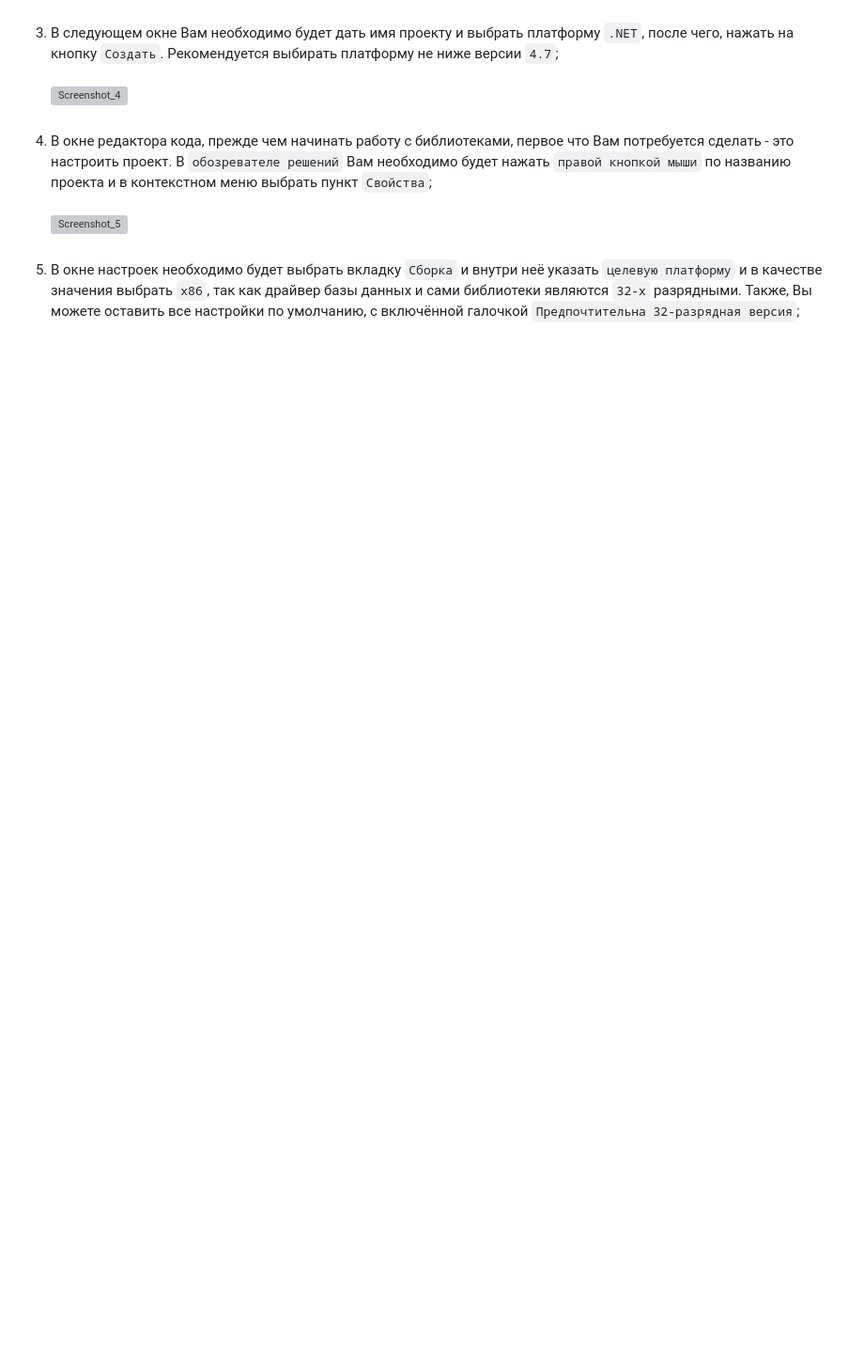
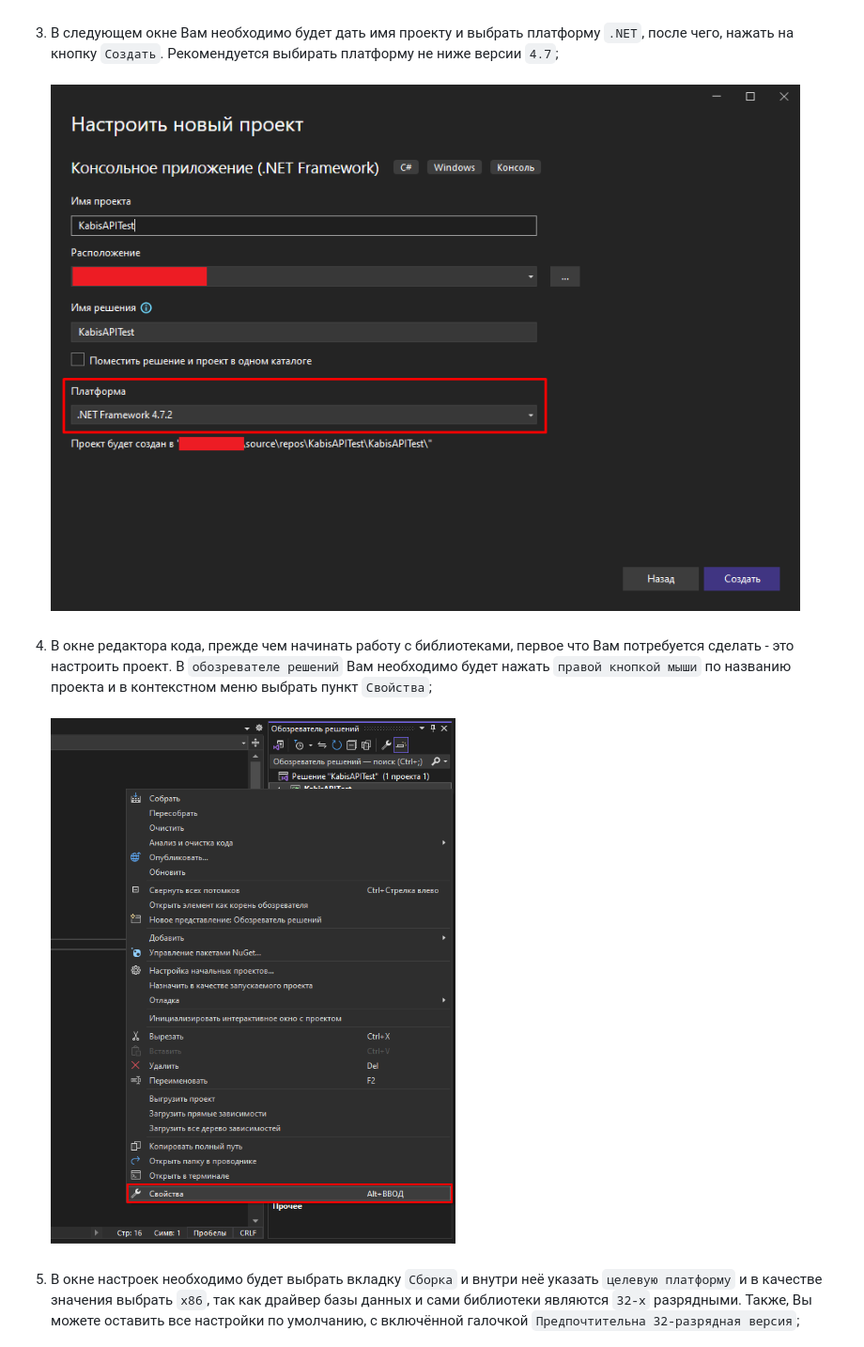
Before and after one commit to kekekekkek/KABIS.API, a Markdown page: README.md, the part around one of its changes. Shown at 94% size. Drawn GitHub-style; blank space fills up the shorter version; grey boxes are pictures that could not be loaded.

```diff
--- a/README.md
+++ b/README.md
@@ -28,5 +28,5 @@ git clone https://github.com/kekekekkek/KABIS.API
 3. В следующем окне Вам необходимо будет дать имя проекту и выбрать платформу `.NET`, после чего, нажать на кнопку `Создать`. Рекомендуется выбирать платформу не ниже версии `4.7`;<br><br>
-![Screenshot_4]()<br><br>
+![Screenshot_4](https://github.com/kekekekkek/KABIS.API/blob/main/Images/Screenshot_4.png)<br><br>
 4. В окне редактора кода, прежде чем начинать работу с библиотеками, первое что Вам потребуется сделать - это настроить проект. В `обозревателе решений` Вам необходимо будет нажать `правой кнопкой мыши` по названию проекта и в контекстном меню выбрать пункт `Свойства`;<br><br>
-![Screenshot_5]()<br><br>
+![Screenshot_5](https://github.com/kekekekkek/KABIS.API/blob/main/Images/Screenshot_5.png)<br><br>
 5. В окне настроек необходимо будет выбрать вкладку `Сборка` и внутри неё указать `целевую платформу` и в качестве значения выбрать `x86`, так как драйвер базы данных и сами библиотеки являются `32-х` разрядными. Также, Вы можете оставить все настройки по умолчанию, с включённой галочкой `Предпочтительна 32-разрядная версия`;<br><br>
```
Also changed, not shown: other parts of README.md (+6 -6 lines).
